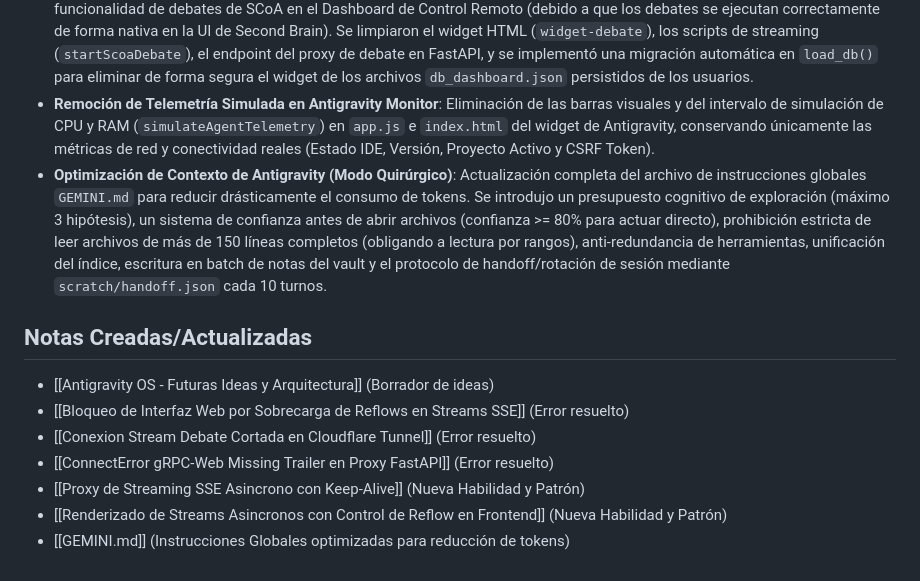
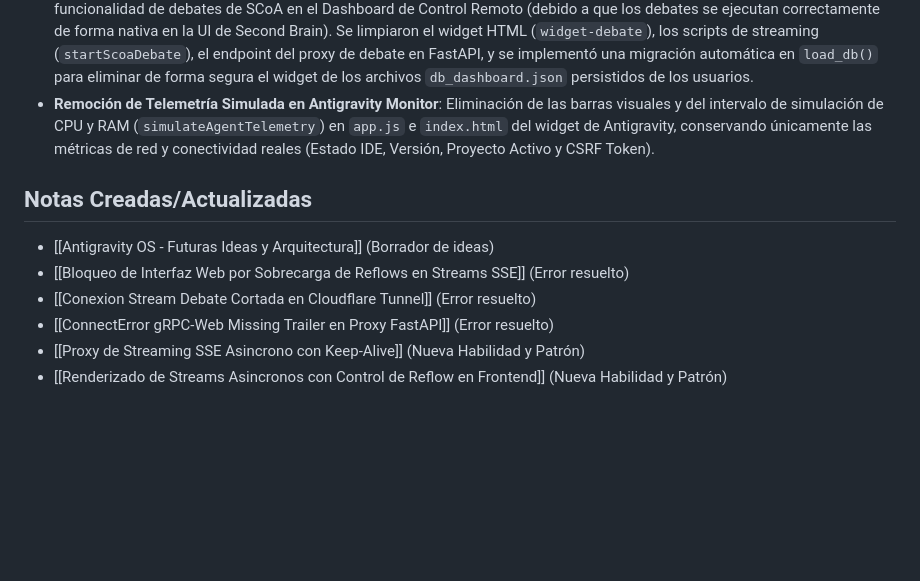
Before and after one commit to stoica25-byte/second-brain, a Markdown page: vault/journal/Sesion Desarrollo Second Brain 2026-06-10.md, the part around the change. GitHub-like rendering; blank space fills up the shorter version.

Commit message:
docs: revertir cambios de optimizacion de contexto en journal

```diff
--- a/vault/journal/Sesion Desarrollo Second Brain 2026-06-10.md
+++ b/vault/journal/Sesion Desarrollo Second Brain 2026-06-10.md
@@ -28,7 +28,6 @@ Resolución de desconexiones periódicas e inactividad en el stream del debate d
 - **Filtro de Warning de @import en CSS**: Resolución del warning de la consola por la regla `@import "tailwindcss";` ignorada en `jetbox.css`, mediante la interceptación y el enmascarado dinámico (`/* ... */`) de dicha directiva en el proxy de FastAPI.
 - **Depreciación y Remoción del Widget de Debate (SCoA)**: A petición del usuario, se eliminó por completo la integración y funcionalidad de debates de SCoA en el Dashboard de Control Remoto (debido a que los debates se ejecutan correctamente de forma nativa en la UI de Second Brain). Se limpiaron el widget HTML (`widget-debate`), los scripts de streaming (`startScoaDebate`), el endpoint del proxy de debate en FastAPI, y se implementó una migración automática en `load_db()` para eliminar de forma segura el widget de los archivos `db_dashboard.json` persistidos de los usuarios.
 - **Remoción de Telemetría Simulada en Antigravity Monitor**: Eliminación de las barras visuales y del intervalo de simulación de CPU y RAM (`simulateAgentTelemetry`) en `app.js` e `index.html` del widget de Antigravity, conservando únicamente las métricas de red y conectividad reales (Estado IDE, Versión, Proyecto Activo y CSRF Token).
-- **Optimización de Contexto de Antigravity (Modo Quirúrgico)**: Actualización completa del archivo de instrucciones globales `GEMINI.md` para reducir drásticamente el consumo de tokens. Se introdujo un presupuesto cognitivo de exploración (máximo 3 hipótesis), un sistema de confianza antes de abrir archivos (confianza >= 80% para actuar directo), prohibición estricta de leer archivos de más de 150 líneas completos (obligando a lectura por rangos), anti-redundancia de herramientas, unificación del índice, escritura en batch de notas del vault y el protocolo de handoff/rotación de sesión mediante `scratch/handoff.json` cada 10 turnos.
 
 ## Notas Creadas/Actualizadas
 - [[Antigravity OS - Futuras Ideas y Arquitectura]] (Borrador de ideas)
@@ -37,4 +36,3 @@ Resolución de desconexiones periódicas e inactividad en el stream del debate d
 - [[ConnectError gRPC-Web Missing Trailer en Proxy FastAPI]] (Error resuelto)
 - [[Proxy de Streaming SSE Asincrono con Keep-Alive]] (Nueva Habilidad y Patrón)
 - [[Renderizado de Streams Asincronos con Control de Reflow en Frontend]] (Nueva Habilidad y Patrón)
-- [[GEMINI.md]] (Instrucciones Globales optimizadas para reducción de tokens)
```
